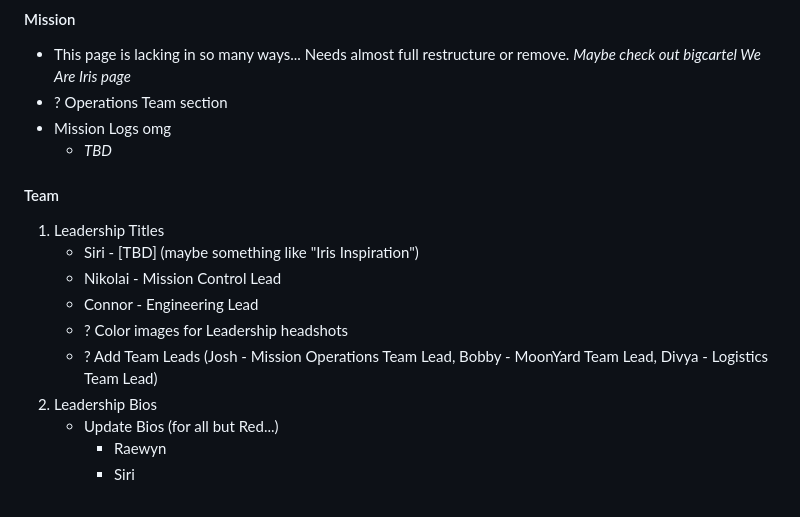
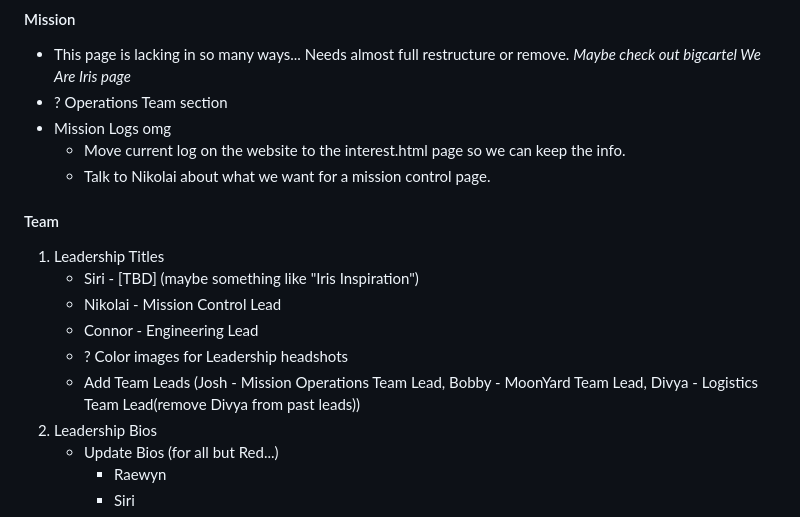
Before and after one commit to PlanetaryRobotics/iris_website, a Markdown page: README.md, the part around the change. Rendered like a GitHub page.

```diff
--- a/README.md
+++ b/README.md
@@ -64,7 +64,8 @@ This is the code for the Iris published website.
 	*Maybe check out bigcartel We Are Iris page*
 + ? Operations Team section
 + Mission Logs omg
-	+ *TBD*
+	+ Move current log on the website to the interest.html page so we can keep the info.
+	+ Talk to Nikolai about what we want for a mission control page.
 
 #### Team
 
@@ -73,7 +74,7 @@ This is the code for the Iris published website.
 	+ Nikolai - Mission Control Lead
 	+ Connor - Engineering Lead
 	+ ? Color images for Leadership headshots
-	+ ? Add Team Leads (Josh - Mission Operations Team Lead, Bobby - MoonYard Team Lead, Divya - Logistics Team Lead)
+	+ Add Team Leads (Josh - Mission Operations Team Lead, Bobby - MoonYard Team Lead, Divya - Logistics Team Lead(remove Divya from past leads))
 2. Leadership Bios
 	+ Update Bios (for all but Red...)
 		+ Raewyn
```
